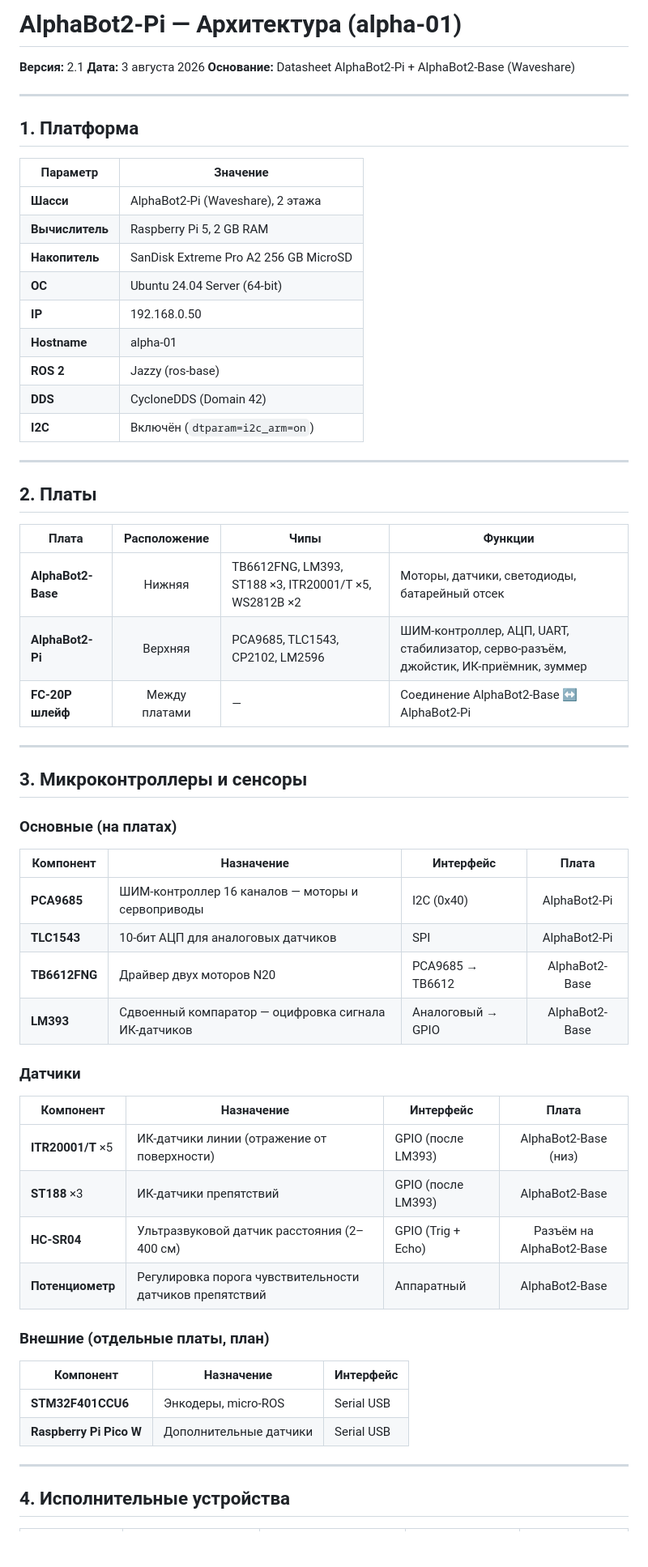
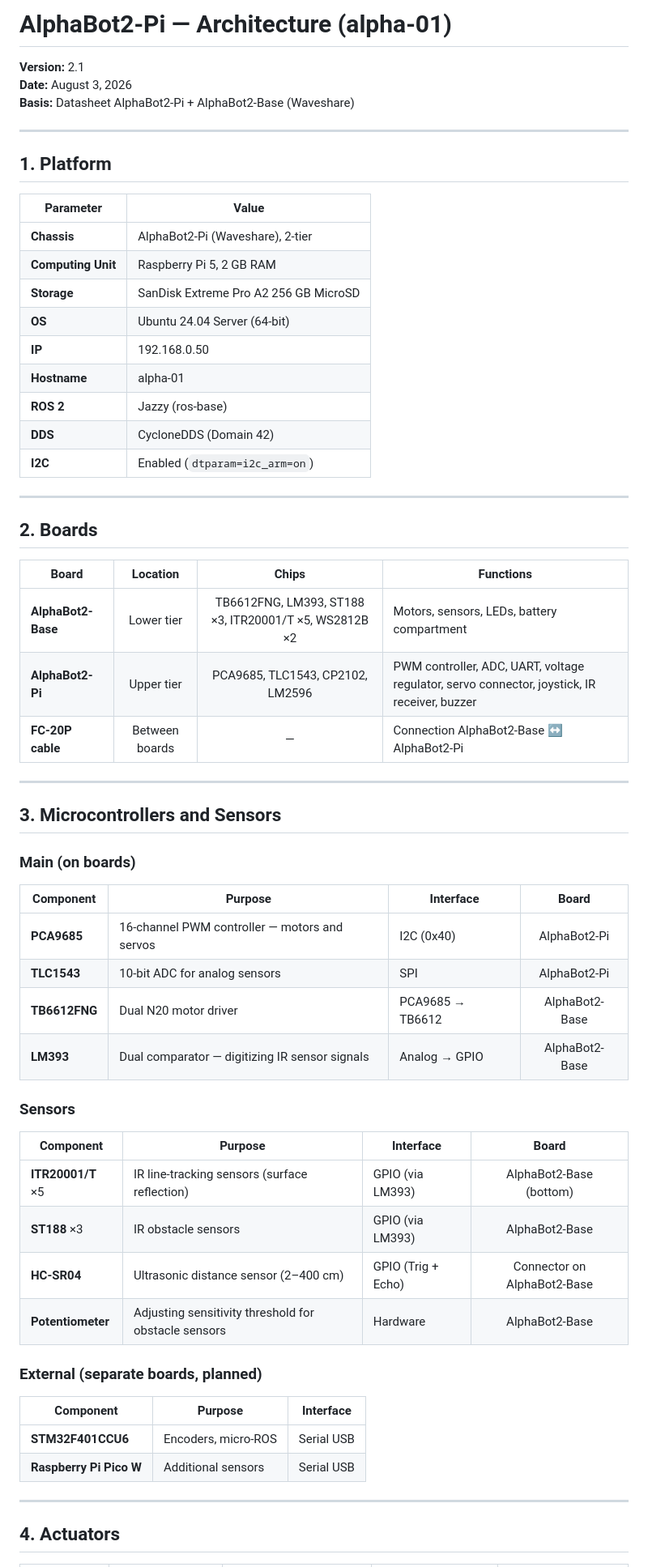
Before and after one commit to al-sapsan/AlphaBot, a Markdown page: README.md, the part around one of its changes. Shown at 81% size. GitHub-like rendering; blank space fills up the shorter version.

Commit message:
Translate README.md from Russian to English
Translated the README from Russian to English, updating all sections and tables accordingly.

```diff
--- a/README.md
+++ b/README.md
@@ -1,65 +1,65 @@
-# AlphaBot2-Pi — Архитектура (alpha-01)
+# AlphaBot2-Pi — Architecture (alpha-01)
 
-**Версия:** 2.1
-**Дата:** 3 августа 2026
-**Основание:** Datasheet AlphaBot2-Pi + AlphaBot2-Base (Waveshare)
+**Version:** 2.1
+**Date:** August 3, 2026
+**Basis:** Datasheet AlphaBot2-Pi + AlphaBot2-Base (Waveshare)
 
 ---
 
-## 1. Платформа
+## 1. Platform
 
-| Параметр | Значение |
-|----------|----------|
-| **Шасси** | AlphaBot2-Pi (Waveshare), 2 этажа |
-| **Вычислитель** | Raspberry Pi 5, 2 GB RAM |
-| **Накопитель** | SanDisk Extreme Pro A2 256 GB MicroSD |
-| **ОС** | Ubuntu 24.04 Server (64-bit) |
+| Parameter | Value |
+|-----------|-------|
+| **Chassis** | AlphaBot2-Pi (Waveshare), 2-tier |
+| **Computing Unit** | Raspberry Pi 5, 2 GB RAM |
+| **Storage** | SanDisk Extreme Pro A2 256 GB MicroSD |
+| **OS** | Ubuntu 24.04 Server (64-bit) |
 | **IP** | 192.168.0.50 |
 | **Hostname** | alpha-01 |
 | **ROS 2** | Jazzy (ros-base) |
 | **DDS** | CycloneDDS (Domain 42) |
-| **I2C** | Включён (`dtparam=i2c_arm=on`) |
+| **I2C** | Enabled (`dtparam=i2c_arm=on`) |
 
 ---
 
-## 2. Платы
+## 2. Boards
 
-| Плата | Расположение | Чипы | Функции |
-|-------|:------------:|------|---------|
-| **AlphaBot2-Base** | Нижняя | TB6612FNG, LM393, ST188 ×3, ITR20001/T ×5, WS2812B ×2 | Моторы, датчики, светодиоды, батарейный отсек |
-| **AlphaBot2-Pi** | Верхняя | PCA9685, TLC1543, CP2102, LM2596 | ШИМ-контроллер, АЦП, UART, стабилизатор, серво-разъём, джойстик, ИК-приёмник, зуммер |
-| **FC-20P шлейф** | Между платами | — | Соединение AlphaBot2-Base ↔ AlphaBot2-Pi |
+| Board | Location | Chips | Functions |
+|-------|:--------:|:-----:|-----------|
+| **AlphaBot2-Base** | Lower tier | TB6612FNG, LM393, ST188 ×3, ITR20001/T ×5, WS2812B ×2 | Motors, sensors, LEDs, battery compartment |
+| **AlphaBot2-Pi** | Upper tier | PCA9685, TLC1543, CP2102, LM2596 | PWM controller, ADC, UART, voltage regulator, servo connector, joystick, IR receiver, buzzer |
+| **FC-20P cable** | Between boards | — | Connection AlphaBot2-Base ↔ AlphaBot2-Pi |
 
 ---
 
-## 3. Микроконтроллеры и сенсоры
+## 3. Microcontrollers and Sensors
 
-### Основные (на платах)
+### Main (on boards)
 
-| Компонент | Назначение | Интерфейс | Плата |
-|-----------|------------|-----------|:-----:|
-| **PCA9685** | ШИМ-контроллер 16 каналов — моторы и сервоприводы | I2C (0x40) | AlphaBot2-Pi |
-| **TLC1543** | 10-бит АЦП для аналоговых датчиков | SPI | AlphaBot2-Pi |
-| **TB6612FNG** | Драйвер двух моторов N20 | PCA9685 → TB6612 | AlphaBot2-Base |
-| **LM393** | Сдвоенный компаратор — оцифровка сигнала ИК-датчиков | Аналоговый → GPIO | AlphaBot2-Base |
+| Component | Purpose | Interface | Board |
+|-----------|---------|-----------|:-----:|
+| **PCA9685** | 16-channel PWM controller — motors and servos | I2C (0x40) | AlphaBot2-Pi |
+| **TLC1543** | 10-bit ADC for analog sensors | SPI | AlphaBot2-Pi |
+| **TB6612FNG** | Dual N20 motor driver | PCA9685 → TB6612 | AlphaBot2-Base |
+| **LM393** | Dual comparator — digitizing IR sensor signals | Analog → GPIO | AlphaBot2-Base |
 
-### Датчики
+### Sensors
 
-| Компонент | Назначение | Интерфейс | Плата |
-|-----------|------------|-----------|:-----:|
-| **ITR20001/T** ×5 | ИК-датчики линии (отражение от поверхности) | GPIO (после LM393) | AlphaBot2-Base (низ) |
-| **ST188** ×3 | ИК-датчики препятствий | GPIO (после LM393) | AlphaBot2-Base |
-| **HC-SR04** | Ультразвуковой датчик расстояния (2–400 см) | GPIO (Trig + Echo) | Разъём на AlphaBot2-Base |
-| **Потенциометр** | Регулировка порога чувствительности датчиков препятствий | Аппаратный | AlphaBot2-Base |
+| Component | Purpose | Interface | Board |
+|-----------|---------|-----------|:-----:|
+| **ITR20001/T** ×5 | IR line-tracking sensors (surface reflection) | GPIO (via LM393) | AlphaBot2-Base (bottom) |
+| **ST188** ×3 | IR obstacle sensors | GPIO (via LM393) | AlphaBot2-Base |
+| **HC-SR04** | Ultrasonic distance sensor (2–400 cm) | GPIO (Trig + Echo) | Connector on AlphaBot2-Base |
+| **Potentiometer** | Adjusting sensitivity threshold for obstacle sensors | Hardware | AlphaBot2-Base |
 
-### Внешние (отдельные платы, план)
+### External (separate boards, planned)
 
-| Компонент | Назначение | Интерфейс |
-|-----------|------------|-----------|
-| **STM32F401CCU6** | Энкодеры, micro-ROS | Serial USB |
-| **Raspberry Pi Pico W** | Дополнительные датчики | Serial USB |
+| Component | Purpose | Interface |
+|-----------|---------|-----------|
+| **STM32F401CCU6** | Encoders, micro-ROS | Serial USB |
+| **Raspberry Pi Pico W** | Additional sensors | Serial USB |
 
 ---
 
-## 4. Исполнительные устройства
+## 4. Actuators
 
```
Also changed, not shown: other parts of README.md (+62 -62 lines).
